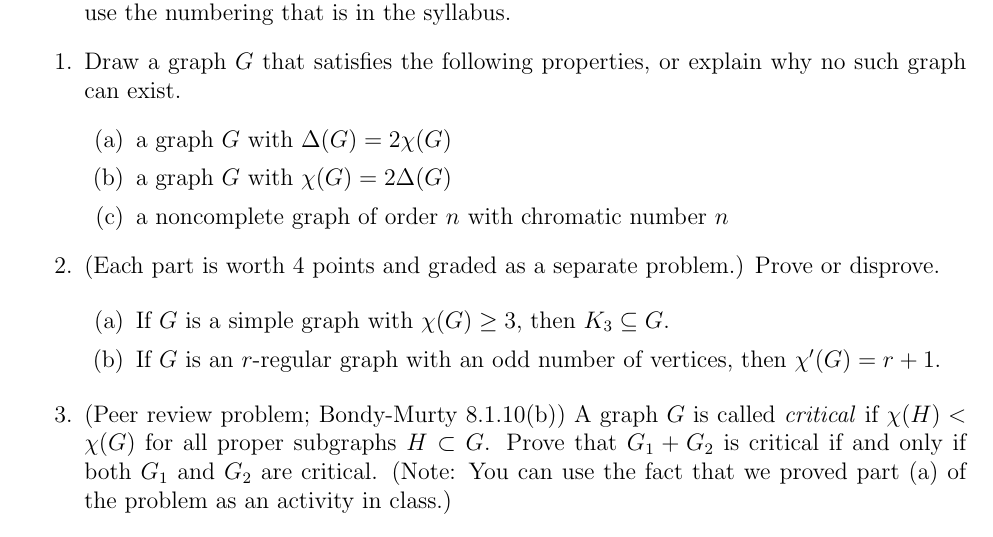
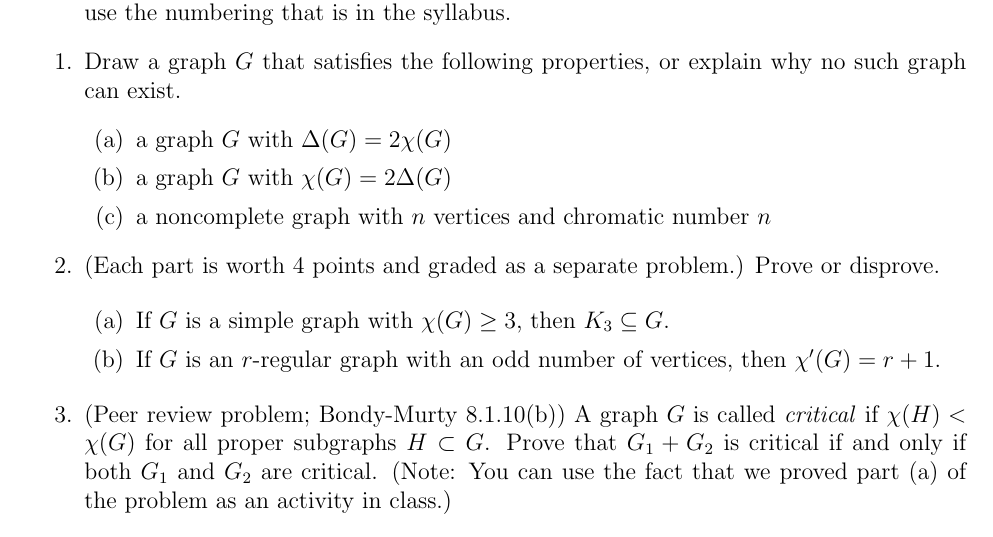
Before and after one commit to heburson/MATH5707, a LaTeX problem sheet (HW9.tex): part of page 1 of 2, cut so that both start at the same text. Compiled offline with pdfLaTeX.

Commit message:
Update HW9.tex

```diff
--- a/HW9.tex
+++ b/HW9.tex
@@ -34,7 +34,7 @@ Problem 3 is marked as a peer review problem. \href{https://docs.google.com/docu
 \begin{enumerate}
 \item a graph $G$ with $\Delta(G) = 2\chi (G)$
 \item a graph $G$ with $\chi (G) = 2 \Delta (G)$
-\item a noncomplete graph of order $n$ with chromatic number $n$
+\item a noncomplete graph with $n$ vertices and chromatic number $n$
 \end{enumerate}
 
     \item(Each part is worth 4 points and
```
